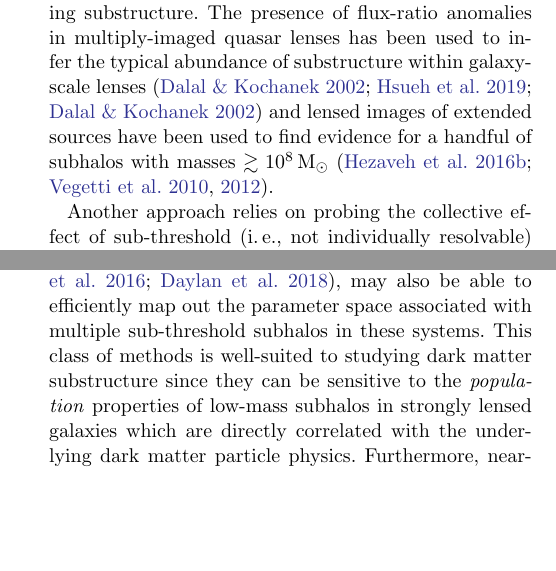
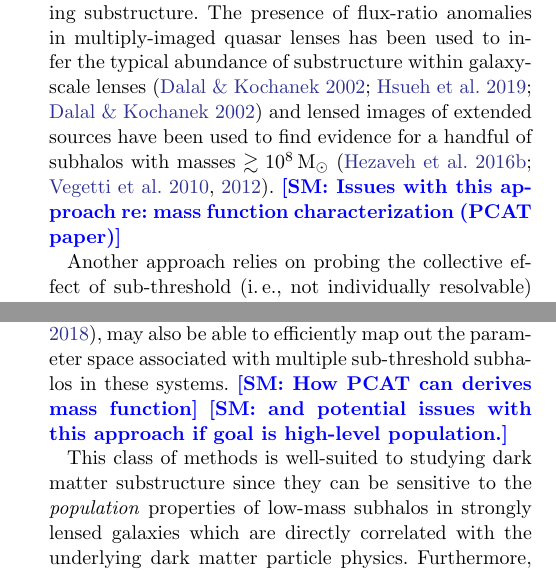
Before and after one commit to smsharma/mining-for-substructure-lens, a LaTeX paper (draft/lensing-lfi.tex): two parts of the columns of page 2 of 21, joined at a grey line, cut so that both start at the same text, the shorter picture padded with empty space. Compiled offline with pdfLaTeX.

Commit message:
Implemented some of Gille's changes, minor text changes

```diff
--- a/draft/lensing-lfi.tex
+++ b/draft/lensing-lfi.tex
@@ -64,9 +64,13 @@ An alternative and complementary approach involves studying dark matter directly
 
 There exist several avenues for probing the distribution of dark matter on small scales. While the detection of ultrafaint dwarf galaxies through the study of stellar overdensities and kinematics~\citep{1503.02584,0706.2687,1503.02079} can be used to make statements about the underlying dark matter properties, theoretical uncertainties in the connection between stellar and halo masses~\citep{1809.05542,1804.03097} and the effect of baryons on the satellite galaxy population~\citep{1812.00044,1811.11791,1701.03792,1608.01849} pose a challenge. Furthermore, suppressed star-formation in smaller halos means that there exists a threshold ($\lesssim 10^8\,\mathrm{M}_\odot$) below which subhalos are expected to be mostly dark and devoid of baryonic activity~\citep{1992MNRAS.256P..43E,1611.02281,1607.03127}. This makes studying the imprints of gravitational interaction the \emph{only} viable avenue for probing substructure at smaller scales. In this spirit, the study of subhalo-induced perturbations to the kinematic phase-space distribution in cold stellar streams~\citep{1804.06854,astro-ph/9807243,1109.6022,1303.4342,1811.03631}, and in Galactic stellar fields~\citep{1711.03554} have been proposed as methods to look for low-mass subhalos through their gravitational interactions in the Milky Way.
 
-Complementary to the study of locally-induced gravitational effects, gravitational lensing has emerged as an important tool for studying the distribution of matter over a large range of scales. Locally, the use of time-domain astrometry has been proposed as a promising method to measure the distribution of local substructure through correlated, lens-induced motions of background celestial objects due to foreground subhalos~\citep{2018JCAP...07..041V}. In the extragalactic regime, galaxy-scale strong lensing systems are a laboratory for studying substructure. The presence of flux-ratio anomalies in multiply-imaged quasar lenses has been used to infer the typical abundance of substructure within galaxy-scale lenses~\citep{2002ApJ...572...25D,2019arXiv190504182H,2002ApJ...572...25D} and lensed images of extended sources have been used to find evidence for a handful of subhalos with masses $\gtrsim 10^8\,\mathrm{M}_\odot$~\citep{1601.01388,0910.0760,1201.3643}.
+Complementary to the study of locally-induced gravitational effects, gravitational lensing has emerged as an important tool for studying the distribution of matter over a large range of scales. Locally, the use of time-domain astrometry has been proposed as a promising method to measure the distribution of local substructure through correlated, lens-induced motions of background celestial objects due to foreground subhalos~\citep{2018JCAP...07..041V}. In the extragalactic regime, galaxy-scale strong lensing systems are a laboratory for studying substructure. The presence of flux-ratio anomalies in multiply-imaged quasar lenses has been used to infer the typical abundance of substructure within galaxy-scale lenses~\citep{2002ApJ...572...25D,2019arXiv190504182H,2002ApJ...572...25D} and lensed images of extended sources have been used to find evidence for a handful of subhalos with masses $\gtrsim 10^8\,\mathrm{M}_\odot$~\citep{1601.01388,0910.0760,1201.3643}. \SM{Issues with this approach re: mass function characterization (PCAT paper)}
 
-Another approach relies on probing the collective effect of sub-threshold (\ie, not individually resolvable) subhalos on extended arcs in strongly lensed systems. A particular challenge here is the high dimensionality of the latent parameter space associated with the large number of subhalos and their individual as well as population properties, an immediate consequence of which is the intractability of calculating the likelihood of high-level substructure parameters conditional on data. Methods based on summary statistics~\citep{1702.00009} and studying the amplitude of spatial fluctuations on different scales through power spectrum decomposition~\citep{1403.2720,1809.00004,1707.04590,1806.07897,1808.03501,1710.03075,1506.01724} have been proposed as ways to reduce the dimensionality of the problem and enable substructure inference in a tractable way. Trans-dimensional techniques, in particular probabilistic cataloging~\citep{1508.00662,1706.06111}, may also be able to efficiently map out the parameter space associated with multiple sub-threshold subhalos in these systems. This class of methods is well-suited to studying dark matter substructure since they can be sensitive to the \emph{population} properties of low-mass subhalos in strongly lensed galaxies which are directly correlated with the underlying dark matter particle physics. Furthermore, near-future observatories like DES~\citep{1601.00329}, LSST~\citep{0912.0201,2019arXiv190201055D,1902.05141}, and \Euclid~\citep{1001.0061} are expected to find hundreds to thousands of galaxy-galaxy strong lenses~\citep{2015ApJ...811...20C,1001.2037,1003.5567}, making substructure inference in these systems (and high-resolution followups on a subset) one of the key avenues for investigating dark matter substructure and stress-testing the Cold Dark Matter paradigm in the near future. This calls for methods that can efficiently analyze large samples of lensed images to infer the underlying substructure properties with minimal loss of information stemming from dimensional reduction.
+Another approach relies on probing the collective effect of sub-threshold (\ie, not individually resolvable) subhalos on extended arcs in strongly lensed systems. A particular challenge here is the high dimensionality of the latent parameter space associated with the large number of subhalos and their individual as well as population properties, an immediate consequence of which is the intractability of calculating the likelihood of high-level substructure parameters conditional on data. Methods based on summary statistics~\citep{1702.00009} and studying the amplitude of spatial fluctuations on different scales through power spectrum decomposition~\citep{1403.2720,1809.00004,1707.04590,1806.07897,1808.03501,1710.03075,1506.01724} have been proposed as ways to reduce the dimensionality of the problem and enable substructure inference in a tractable way.
+
+Trans-dimensional techniques, in particular probabilistic cataloging~\citep{1508.00662,1706.06111}, may also be able to efficiently map out the parameter space associated with multiple sub-threshold subhalos in these systems. \SM{How PCAT can derives mass function} \SM{and potential issues with this approach if goal is high-level population.}
+
+This class of methods is well-suited to studying dark matter substructure since they can be sensitive to the \emph{population} properties of low-mass subhalos in strongly lensed galaxies which are directly correlated with the underlying dark matter particle physics. Furthermore, near-future observatories like DES~\citep{1601.00329}, LSST~\citep{0912.0201,2019arXiv190201055D,1902.05141}, and \Euclid~\citep{1001.0061} are expected to find hundreds to thousands of galaxy-galaxy strong lenses~\citep{2015ApJ...811...20C,1001.2037,1003.5567}, making substructure inference in these systems (and high-resolution followups on a subset) one of the key avenues for investigating dark matter substructure and stress-testing the Cold Dark Matter paradigm in the near future. This calls for methods that can efficiently analyze large samples of lensed images to infer the underlying substructure properties with minimal loss of information stemming from dimensional reduction.
 
 In recent years, a large number of methods have been developed that train neural networks to estimate the likelihood function, likelihood ratio function, or posterior~\citep{2012arXiv1212.1479F, 2014arXiv1410.8516D, 2015arXiv150203509G, 2015arXiv150505770J, Cranmer:2015bka,  2016arXiv160206701P, 2016arXiv160502226U, 2016arXiv160508803D, 2016arXiv160605328V, 2016arXiv160903499V, 2016arXiv160106759V, 2016arXiv161110242D, NIPS2016_6084, 2017arXiv170208896T, 2017arXiv170507057P, 2017arXiv170707113L, 2017arXiv171101861L, gutmann2017likelihood, 2018arXiv180400779H, 2018arXiv180507226P, 2018arXiv180509294L, DBLP:journals/corr/abs-1806-07366, 2018arXiv180703039K, 2018arXiv181001367G, 2018arXiv181009899D, Hermans:2019ioj, Alsing:2019xrx}.  In contrast to traditional simulation-based (or ``likelihood-free'') approaches, these methods do not rely on summary statistics and instead learn to extract information directly from the full input data, which in our case corresponds to the observed lensed images. These approaches let us to amortize the computational cost of the inference: after an upfront simulation and training phase, inference for any observed lens image is efficient, enabling a stacked analysis of a large number of observations.
 
```
Also changed, not shown: draft/lensing-lfi.tex (17 more changed lines).
